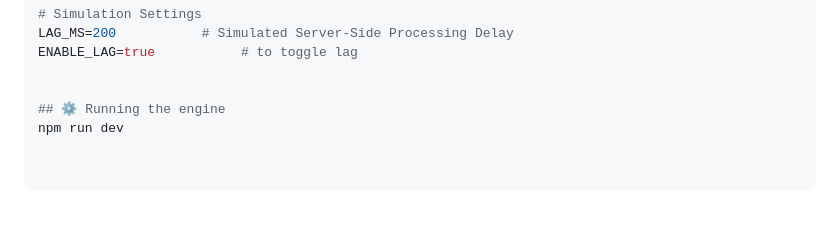
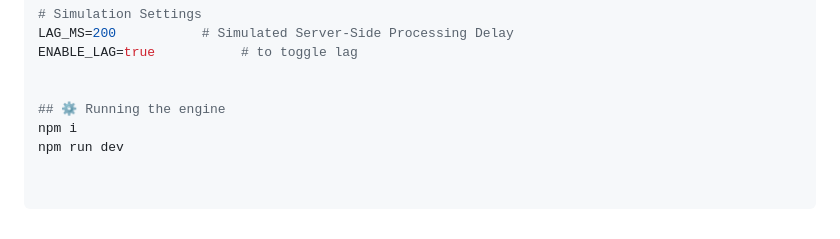
Before and after one commit to dd-002/krafton-gamedev, a Markdown page: README.md, the part around the change. Rendered like a GitHub page.

Commit message:
Update README to include npm install command
Added missing npm install command to README.

```diff
--- a/README.md
+++ b/README.md
@@ -59,4 +59,5 @@ ENABLE_LAG=true           # to toggle lag
 
 
 ## ⚙️ Running the engine
+npm i
 npm run dev
```
